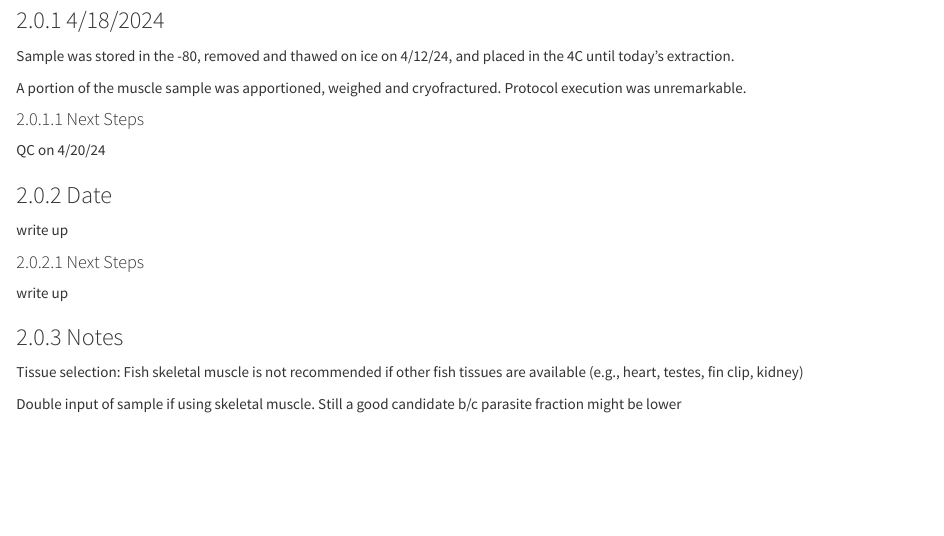
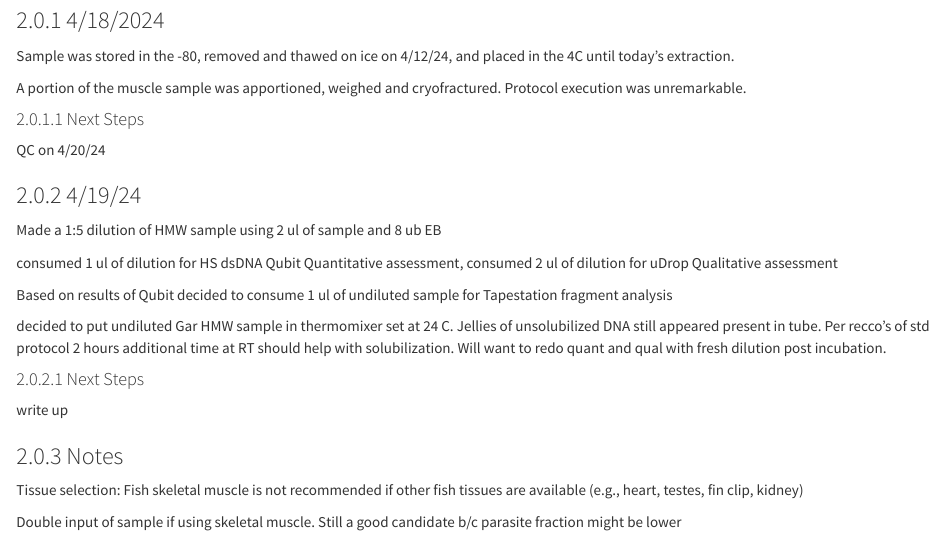
Before and after one commit to isabel-kline/Kelley_Lab_Notebook, an R Markdown document (Gar_HMW.Rmd): the page in a window 1100 px wide, from 950 px down. The pictures show the output file Gar_HMW.html that the author committed with the source, opened offline.

Commit message:
jellies plan

```diff
--- a/Gar_HMW.Rmd
+++ b/Gar_HMW.Rmd
@@ -49,9 +49,15 @@ A portion of the muscle sample was apportioned, weighed and cryofractured. Proto
 
 QC on 4/20/24
 
-### Date
+### 4/19/24
 
-write up
+Made a 1:5 dilution of HMW sample using 2 ul of sample and 8 ub EB
+
+consumed 1 ul of dilution for HS dsDNA Qubit Quantitative assessment, consumed 2 ul of dilution for uDrop Qualitative assessment
+
+Based on results of Qubit decided to consume 1 ul of undiluted sample for Tapestation fragment analysis
+
+decided to put undiluted Gar HMW sample in thermomixer set at 24 C. Jellies of unsolubilized DNA still appeared present in tube. Per recco's of std protocol 2 hours additional time at RT should help with solubilization. Will want to redo quant and qual with fresh dilution post incubation.
 
 #### Next Steps
 
```
Also changed, not shown: Gar_HMW.html.
